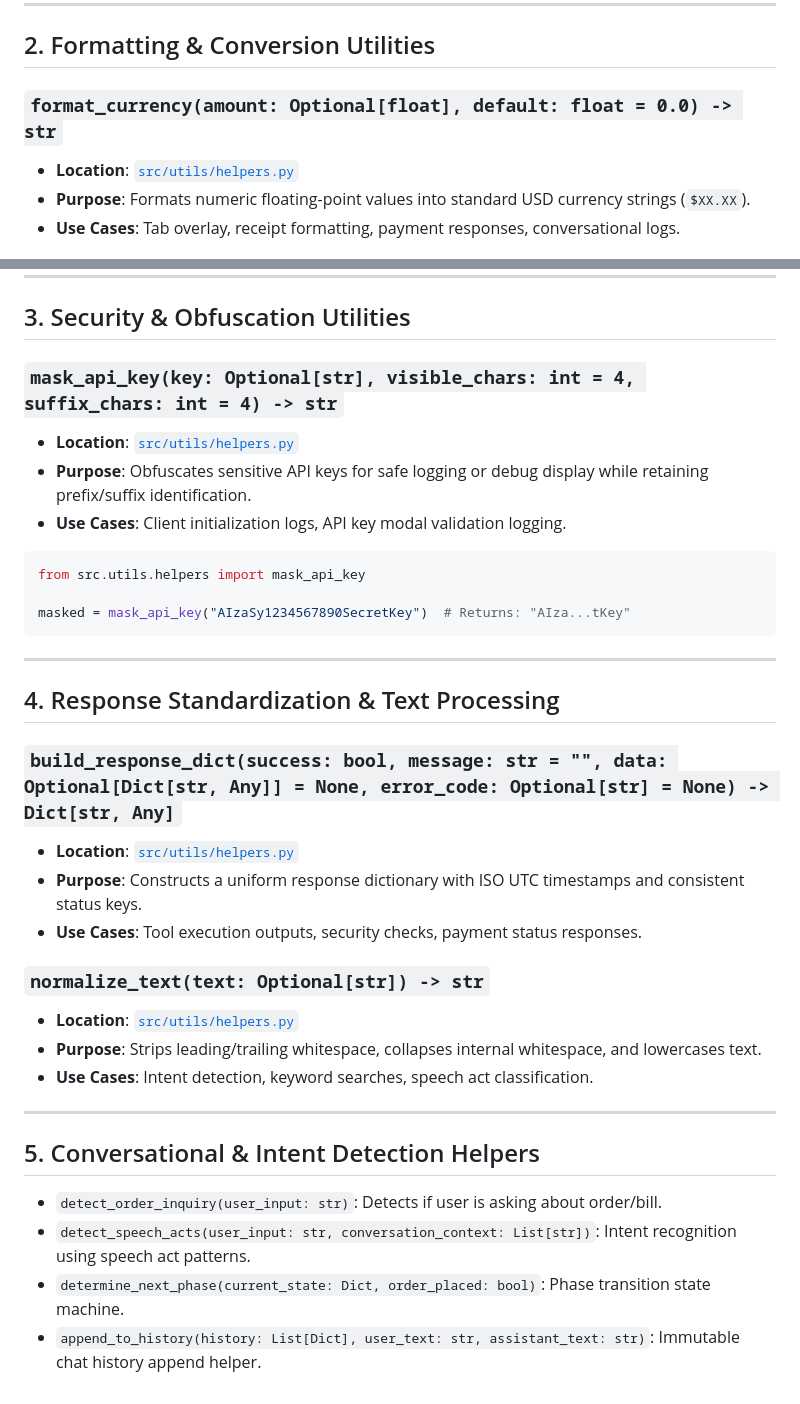
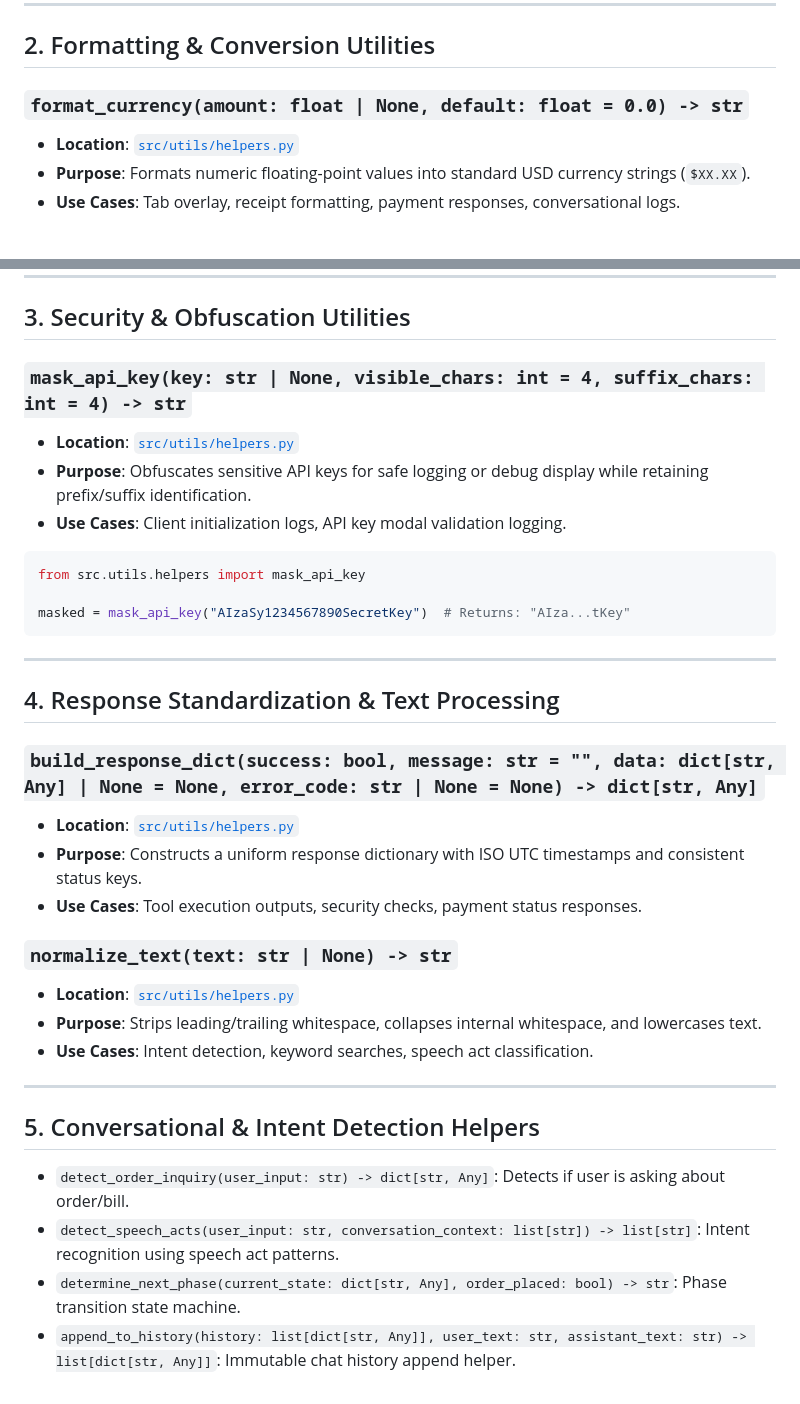
Before and after one commit to MOK-5-ha/MayaMCP, a Markdown page: docs/helper_functions.md, 2 parts joined by grey strips. Rendered like a GitHub page.

Commit message:
docs(helpers): synchronize type annotations and mark session lock cleanup complete

```diff
--- a/docs/helper_functions.md
+++ b/docs/helper_functions.md
@@ -22,7 +22,7 @@ session_id = extract_session_id(request)
 
 ## 2. Formatting & Conversion Utilities
 
-### `format_currency(amount: Optional[float], default: float = 0.0) -> str`
+### `format_currency(amount: float | None, default: float = 0.0) -> str`
 - **Location**: [`src/utils/helpers.py`](../src/utils/helpers.py)
 - **Purpose**: Formats numeric floating-point values into standard USD currency strings (`$XX.XX`).
 - **Use Cases**: Tab overlay, receipt formatting, payment responses, conversational logs.
@@ -48,7 +48,7 @@ val = safe_float("15.75", default=0.0)  # Returns: 15.75
 
 ## 3. Security & Obfuscation Utilities
 
-### `mask_api_key(key: Optional[str], visible_chars: int = 4, suffix_chars: int = 4) -> str`
+### `mask_api_key(key: str | None, visible_chars: int = 4, suffix_chars: int = 4) -> str`
 - **Location**: [`src/utils/helpers.py`](../src/utils/helpers.py)
 - **Purpose**: Obfuscates sensitive API keys for safe logging or debug display while retaining prefix/suffix identification.
 - **Use Cases**: Client initialization logs, API key modal validation logging.
@@ -63,12 +63,12 @@ masked = mask_api_key("AIzaSy1234567890SecretKey")  # Returns: "AIza...tKey"
 
 ## 4. Response Standardization & Text Processing
 
-### `build_response_dict(success: bool, message: str = "", data: Optional[Dict[str, Any]] = None, error_code: Optional[str] = None) -> Dict[str, Any]`
+### `build_response_dict(success: bool, message: str = "", data: dict[str, Any] | None = None, error_code: str | None = None) -> dict[str, Any]`
 - **Location**: [`src/utils/helpers.py`](../src/utils/helpers.py)
 - **Purpose**: Constructs a uniform response dictionary with ISO UTC timestamps and consistent status keys.
 - **Use Cases**: Tool execution outputs, security checks, payment status responses.
 
-### `normalize_text(text: Optional[str]) -> str`
+### `normalize_text(text: str | None) -> str`
 - **Location**: [`src/utils/helpers.py`](../src/utils/helpers.py)
 - **Purpose**: Strips leading/trailing whitespace, collapses internal whitespace, and lowercases text.
 - **Use Cases**: Intent detection, keyword searches, speech act classification.
@@ -77,7 +77,7 @@ masked = mask_api_key("AIzaSy1234567890SecretKey")  # Returns: "AIza...tKey"
 
 ## 5. Conversational & Intent Detection Helpers
 
-- `detect_order_inquiry(user_input: str)`: Detects if user is asking about order/bill.
-- `detect_speech_acts(user_input: str, conversation_context: List[str])`: Intent recognition using speech act patterns.
-- `determine_next_phase(current_state: Dict, order_placed: bool)`: Phase transition state machine.
-- `append_to_history(history: List[Dict], user_text: str, assistant_text: str)`: Immutable chat history append helper.
+- `detect_order_inquiry(user_input: str) -> dict[str, Any]`: Detects if user is asking about order/bill.
+- `detect_speech_acts(user_input: str, conversation_context: list[str]) -> list[str]`: Intent recognition using speech act patterns.
+- `determine_next_phase(current_state: dict[str, Any], order_placed: bool) -> str`: Phase transition state machine.
+- `append_to_history(history: list[dict[str, Any]], user_text: str, assistant_text: str) -> list[dict[str, Any]]`: Immutable chat history append helper.
```
Also changed, not shown: TODO.md (+1 -1 lines).
